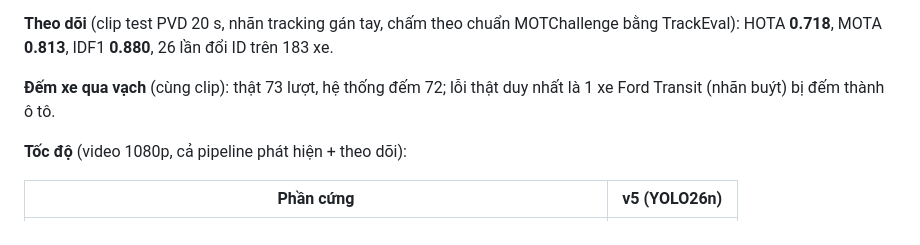
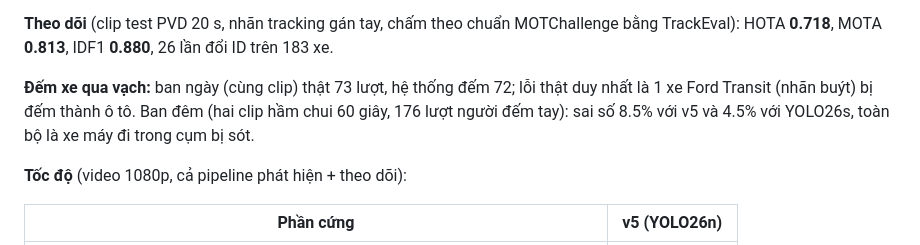
Before and after one commit to duongchien147/vn-vehicle-tracking, a Markdown page: README.md, the part around the change. Drawn GitHub-style.

Commit message:
README: thêm sai số đếm xe ban đêm

```diff
--- a/README.md
+++ b/README.md
@@ -27,8 +27,9 @@ mới đọc ở ba dòng đầu.
 **Theo dõi** (clip test PVD 20 s, nhãn tracking gán tay, chấm theo chuẩn MOTChallenge bằng TrackEval):
 HOTA **0.718**, MOTA **0.813**, IDF1 **0.880**, 26 lần đổi ID trên 183 xe.
 
-**Đếm xe qua vạch** (cùng clip): thật 73 lượt, hệ thống đếm 72; lỗi thật duy nhất là 1 xe Ford Transit (nhãn buýt)
-bị đếm thành ô tô.
+**Đếm xe qua vạch:** ban ngày (cùng clip) thật 73 lượt, hệ thống đếm 72; lỗi thật duy nhất là 1 xe Ford Transit (nhãn
+buýt) bị đếm thành ô tô. Ban đêm (hai clip hầm chui 60 giây, 176 lượt người đếm tay): sai số 8.5% với v5 và 4.5% với
+YOLO26s, toàn bộ là xe máy đi trong cụm bị sót.
 
 **Tốc độ** (video 1080p, cả pipeline phát hiện + theo dõi):
 
```
